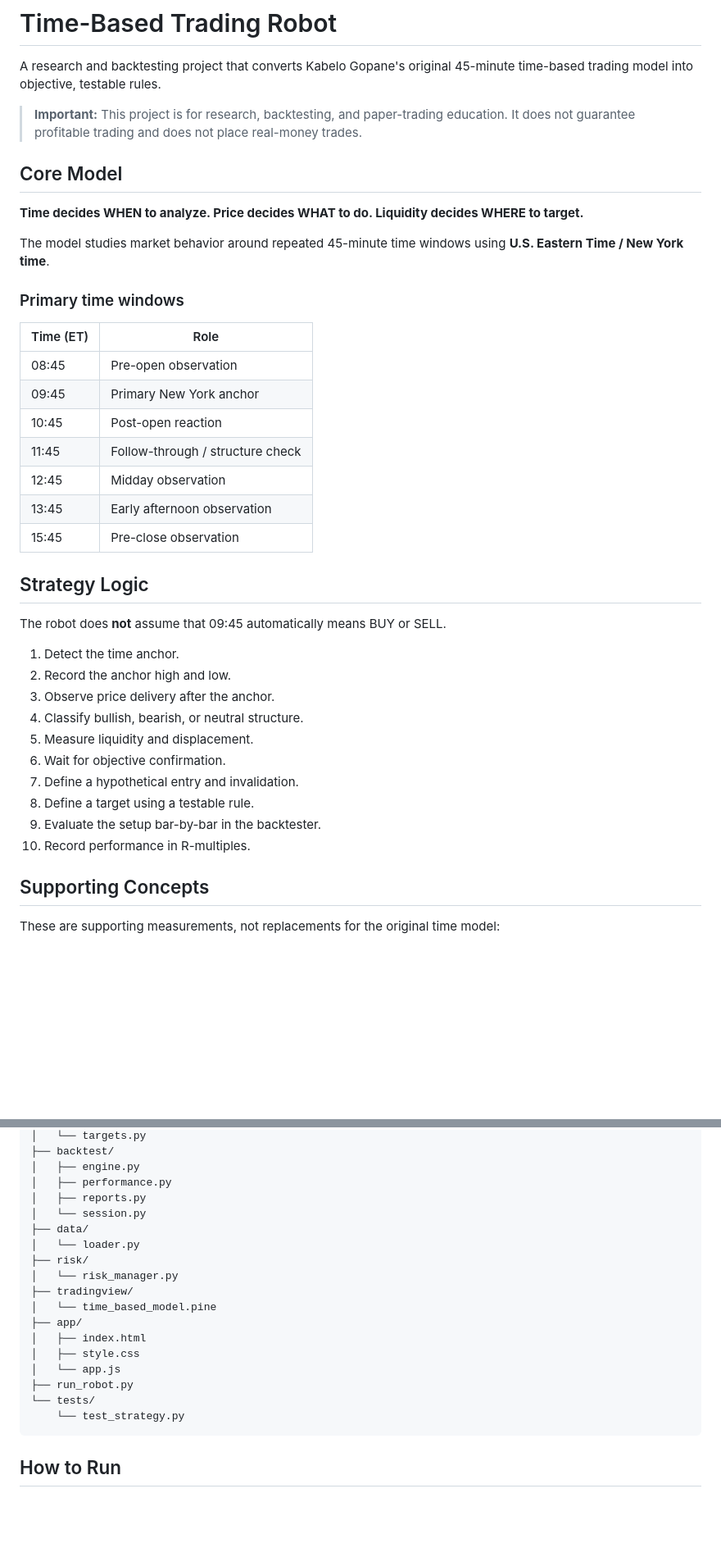
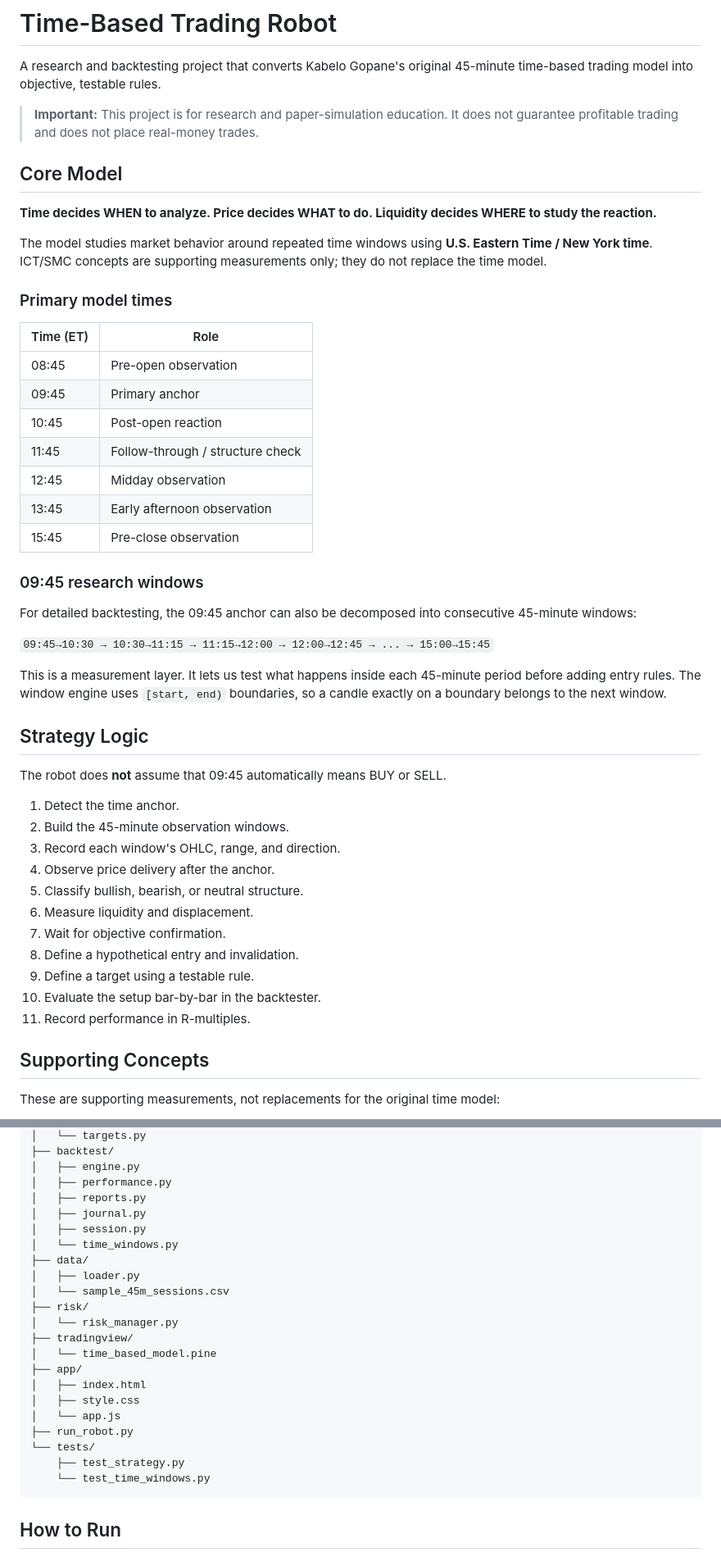
Before and after one commit to kabelogopane/Time-based-Trading-Robot, a Markdown page: README.md, 2 parts joined by grey strips. Shown at 82% size. GitHub-like rendering; blank space fills up the shorter version.

Commit message:
Document the 45-minute window engine and validation roadmap

````diff
--- a/README.md
+++ b/README.md
@@ -2,40 +2,49 @@
 
 A research and backtesting project that converts Kabelo Gopane's original 45-minute time-based trading model into objective, testable rules.
 
-> **Important:** This project is for research, backtesting, and paper-trading education. It does not guarantee profitable trading and does not place real-money trades.
+> **Important:** This project is for research and paper-simulation education. It does not guarantee profitable trading and does not place real-money trades.
 
 ## Core Model
 
-**Time decides WHEN to analyze. Price decides WHAT to do. Liquidity decides WHERE to target.**
+**Time decides WHEN to analyze. Price decides WHAT to do. Liquidity decides WHERE to study the reaction.**
 
-The model studies market behavior around repeated 45-minute time windows using **U.S. Eastern Time / New York time**.
+The model studies market behavior around repeated time windows using **U.S. Eastern Time / New York time**. ICT/SMC concepts are supporting measurements only; they do not replace the time model.
 
-### Primary time windows
+### Primary model times
 
 | Time (ET) | Role |
 |---|---|
 | 08:45 | Pre-open observation |
-| 09:45 | Primary New York anchor |
+| 09:45 | Primary anchor |
 | 10:45 | Post-open reaction |
 | 11:45 | Follow-through / structure check |
 | 12:45 | Midday observation |
 | 13:45 | Early afternoon observation |
 | 15:45 | Pre-close observation |
 
+### 09:45 research windows
+
+For detailed backtesting, the 09:45 anchor can also be decomposed into consecutive 45-minute windows:
+
+`09:45→10:30 → 10:30→11:15 → 11:15→12:00 → 12:00→12:45 → ... → 15:00→15:45`
+
+This is a measurement layer. It lets us test what happens inside each 45-minute period before adding entry rules. The window engine uses `[start, end)` boundaries, so a candle exactly on a boundary belongs to the next window.
+
 ## Strategy Logic
 
 The robot does **not** assume that 09:45 automatically means BUY or SELL.
 
 1. Detect the time anchor.
-2. Record the anchor high and low.
-3. Observe price delivery after the anchor.
-4. Classify bullish, bearish, or neutral structure.
-5. Measure liquidity and displacement.
-6. Wait for objective confirmation.
-7. Define a hypothetical entry and invalidation.
-8. Define a target using a testable rule.
-9. Evaluate the setup bar-by-bar in the backtester.
-10. Record performance in R-multiples.
+2. Build the 45-minute observation windows.
+3. Record each window's OHLC, range, and direction.
+4. Observe price delivery after the anchor.
+5. Classify bullish, bearish, or neutral structure.
+6. Measure liquidity and displacement.
+7. Wait for objective confirmation.
+8. Define a hypothetical entry and invalidation.
+9. Define a target using a testable rule.
+10. Evaluate the setup bar-by-bar in the backtester.
+11. Record performance in R-multiples.
 
 ## Supporting Concepts
 
@@ -105,9 +109,12 @@ Time-Based-Trading-Robot/
 │   ├── engine.py
 │   ├── performance.py
 │   ├── reports.py
-│   └── session.py
+│   ├── journal.py
+│   ├── session.py
+│   └── time_windows.py
 ├── data/
-│   └── loader.py
+│   ├── loader.py
+│   └── sample_45m_sessions.csv
 ├── risk/
 │   └── risk_manager.py
 ├── tradingview/
@@ -118,7 +125,8 @@ Time-Based-Trading-Robot/
 │   └── app.js
 ├── run_robot.py
 └── tests/
-    └── test_strategy.py
+    ├── test_strategy.py
+    └── test_time_windows.py
 ```
 
 ## How to Run
````
Also changed, not shown: other parts of README.md (+10 -14 lines).
